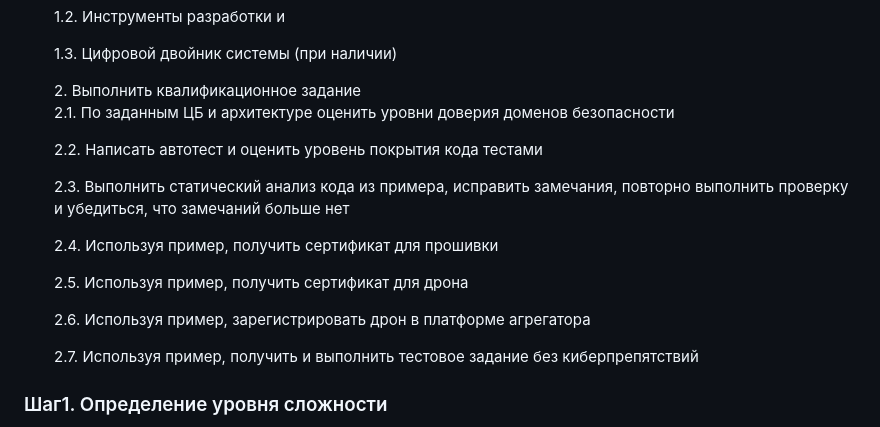
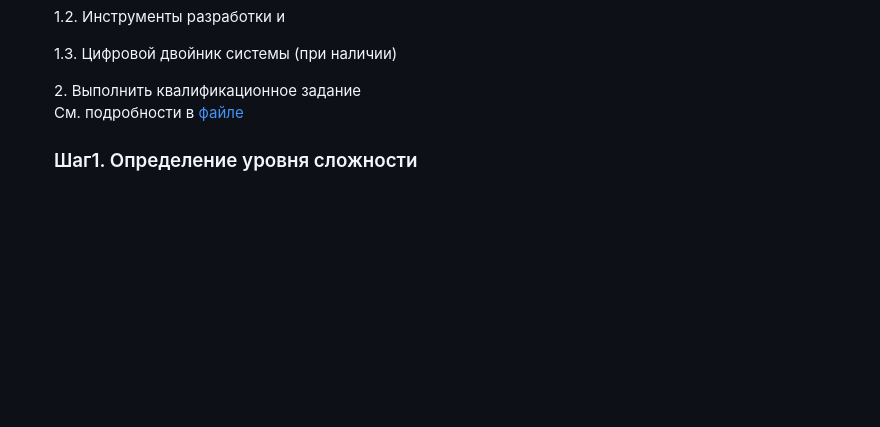
Before and after one commit to sergeysobolev-spbu/sbd-drones-economics, a Markdown page: docs/competition.md, the part around the change. GitHub-like rendering; blank space fills up the shorter version.

Commit message:
chore: добавлена ссылка на файл с описанием квалификации

```diff
--- a/docs/competition.md
+++ b/docs/competition.md
@@ -27,20 +27,7 @@
 <ul>
 2.  Выполнить квалификационное задание
 
-2.1. По заданным ЦБ и архитектуре оценить уровни доверия доменов безопасности
-
-2.2. Написать автотест и оценить уровень покрытия кода тестами
-
-2.3. Выполнить статический анализ кода из примера, исправить замечания, повторно выполнить проверку и убедиться, что замечаний больше нет
-
-2.4. Используя пример, получить сертификат для прошивки
-
-2.5. Используя пример, получить сертификат для дрона
-
-2.6. Используя пример, зарегистрировать дрон в платформе агрегатора
-
-2.7. Используя пример, получить и выполнить тестовое задание без киберпрепятствий
-</ul>
+См. подробности в [файле](qualification.md)
 
 ### Шаг1. Определение уровня сложности
 
```
